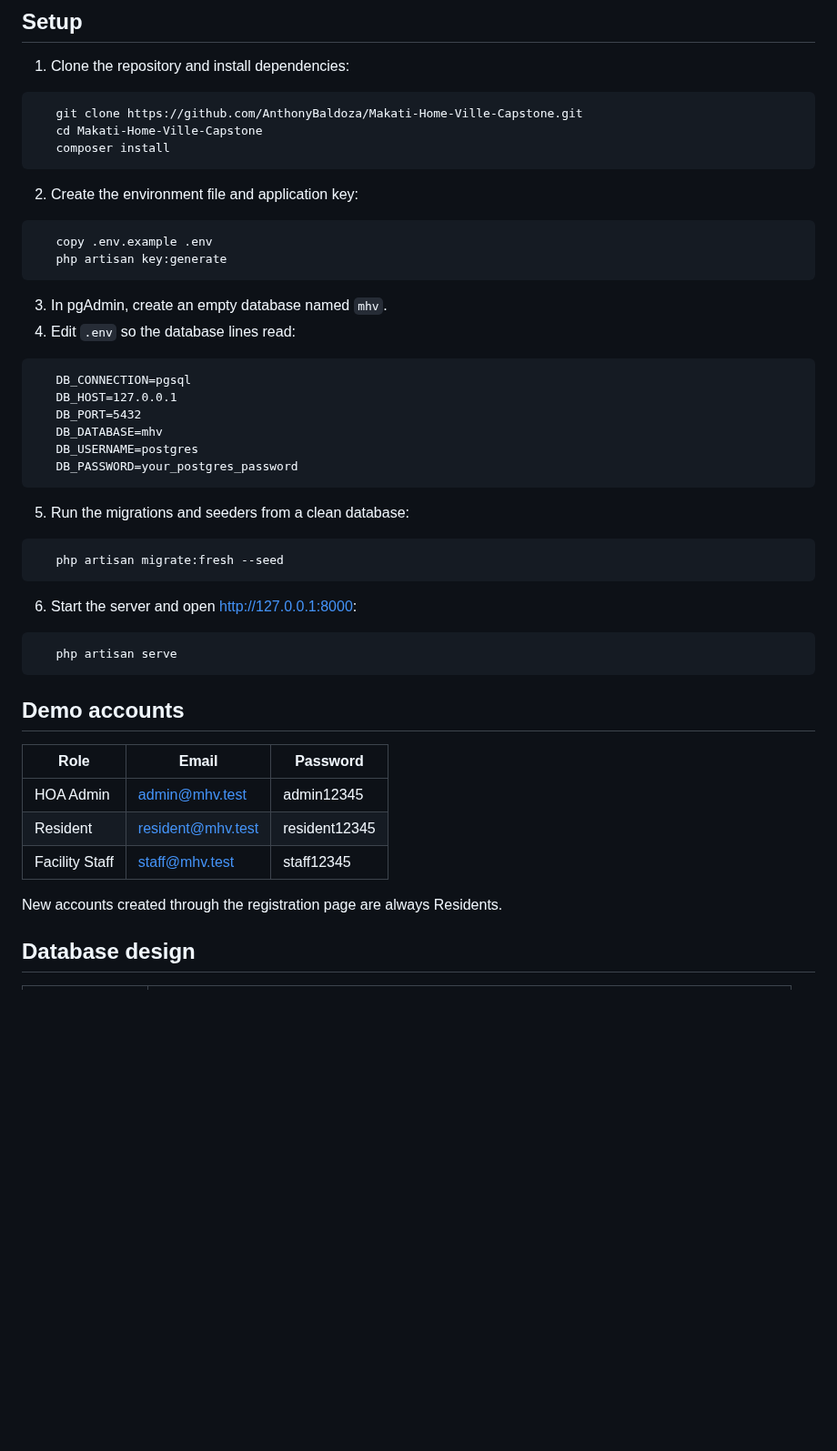
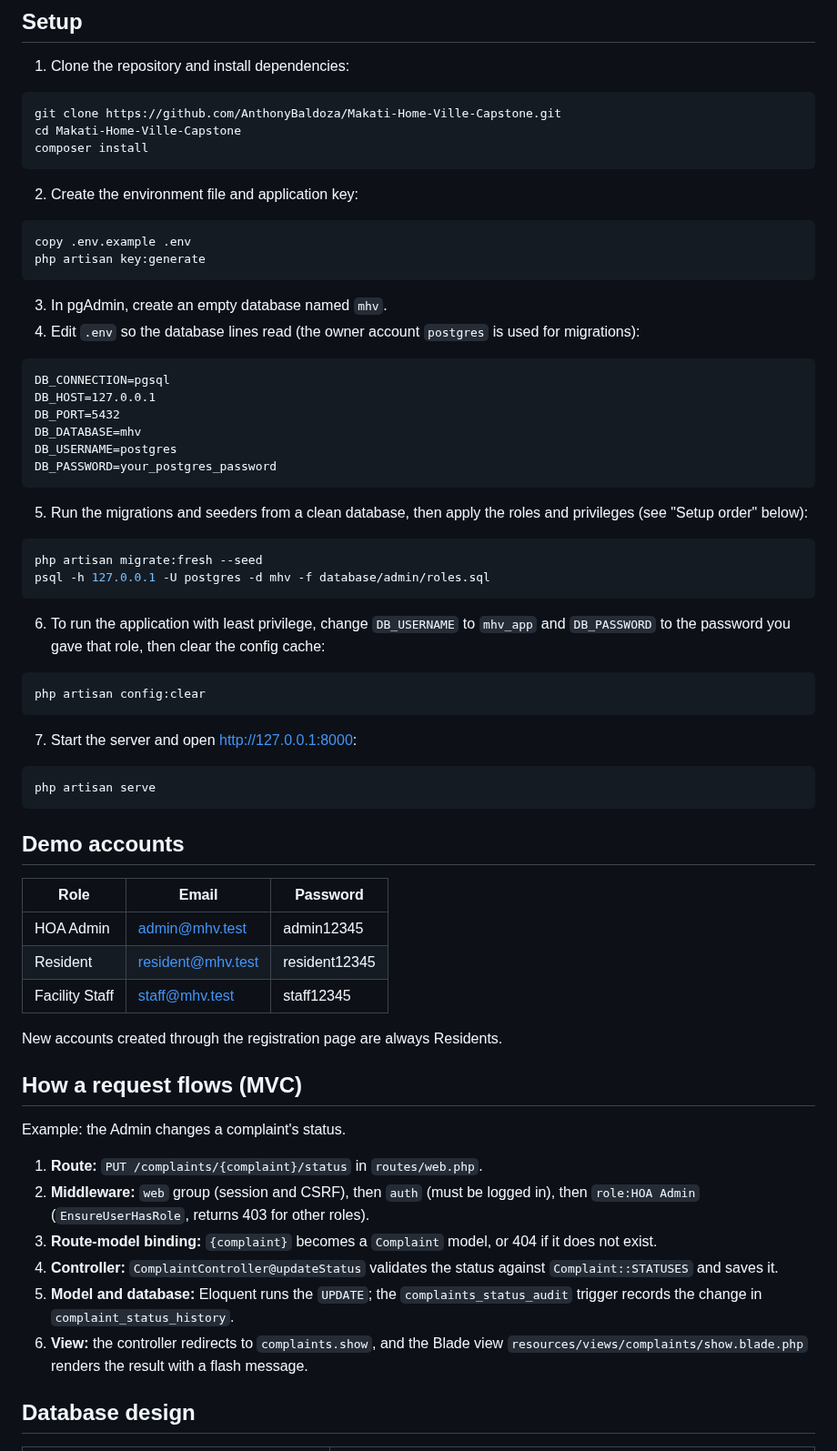
Before and after one commit to AnthonyBaldoza/Makati-Home-Ville-Capstone, a Markdown page: README.md, the part around one of its changes. Shown at 91% size. Rendered like a GitHub page; blank space fills up the shorter version.

````diff
--- a/README.md
+++ b/README.md
@@ -25,40 +26,47 @@ Planned after the midterm: emergency alerts with SMS, and SMS help requests.
 1. Clone the repository and install dependencies:
 
 ```bash
-   git clone https://github.com/AnthonyBaldoza/Makati-Home-Ville-Capstone.git
-   cd Makati-Home-Ville-Capstone
-   composer install
+git clone https://github.com/AnthonyBaldoza/Makati-Home-Ville-Capstone.git
+cd Makati-Home-Ville-Capstone
+composer install
 ```
 
 2. Create the environment file and application key:
 
 ```bash
-   copy .env.example .env
-   php artisan key:generate
+copy .env.example .env
+php artisan key:generate
 ```
 
 3. In pgAdmin, create an empty database named `mhv`.
-4. Edit `.env` so the database lines read:
+4. Edit `.env` so the database lines read (the owner account `postgres` is used for migrations):
 
 ```
-   DB_CONNECTION=pgsql
-   DB_HOST=127.0.0.1
-   DB_PORT=5432
-   DB_DATABASE=mhv
-   DB_USERNAME=postgres
-   DB_PASSWORD=your_postgres_password
+DB_CONNECTION=pgsql
+DB_HOST=127.0.0.1
+DB_PORT=5432
+DB_DATABASE=mhv
+DB_USERNAME=postgres
+DB_PASSWORD=your_postgres_password
 ```
 
-5. Run the migrations and seeders from a clean database:
+5. Run the migrations and seeders from a clean database, then apply the roles and privileges (see "Setup order" below):
 
 ```bash
-   php artisan migrate:fresh --seed
+php artisan migrate:fresh --seed
+psql -h 127.0.0.1 -U postgres -d mhv -f database/admin/roles.sql
 ```
 
-6. Start the server and open http://127.0.0.1:8000:
+6. To run the application with least privilege, change `DB_USERNAME` to `mhv_app` and `DB_PASSWORD` to the password you gave that role, then clear the config cache:
 
 ```bash
-   php artisan serve
+php artisan config:clear
+```
+
+7. Start the server and open http://127.0.0.1:8000:
+
+```bash
+php artisan serve
 ```
 
 ## Demo accounts
@@ -71,5 +79,16 @@ Planned after the midterm: emergency alerts with SMS, and SMS help requests.
 
 New accounts created through the registration page are always Residents.
 
+## How a request flows (MVC)
+
+Example: the Admin changes a complaint's status.
+
+1. **Route:** `PUT /complaints/{complaint}/status` in `routes/web.php`.
+2. **Middleware:** `web` group (session and CSRF), then `auth` (must be logged in), then `role:HOA Admin` (`EnsureUserHasRole`, returns 403 for other roles).
+3. **Route-model binding:** `{complaint}` becomes a `Complaint` model, or 404 if it does not exist.
+4. **Controller:** `ComplaintController@updateStatus` validates the status against `Complaint::STATUSES` and saves it.
+5. **Model and database:** Eloquent runs the `UPDATE`; the `complaints_status_audit` trigger records the change in `complaint_status_history`.
+6. **View:** the controller redirects to `complaints.show`, and the Blade view `resources/views/complaints/show.blade.php` renders the result with a flash message.
+
 ## Database design
 
````
Also changed, not shown: other parts of README.md (+42 -29 lines), docs/erd.png.
